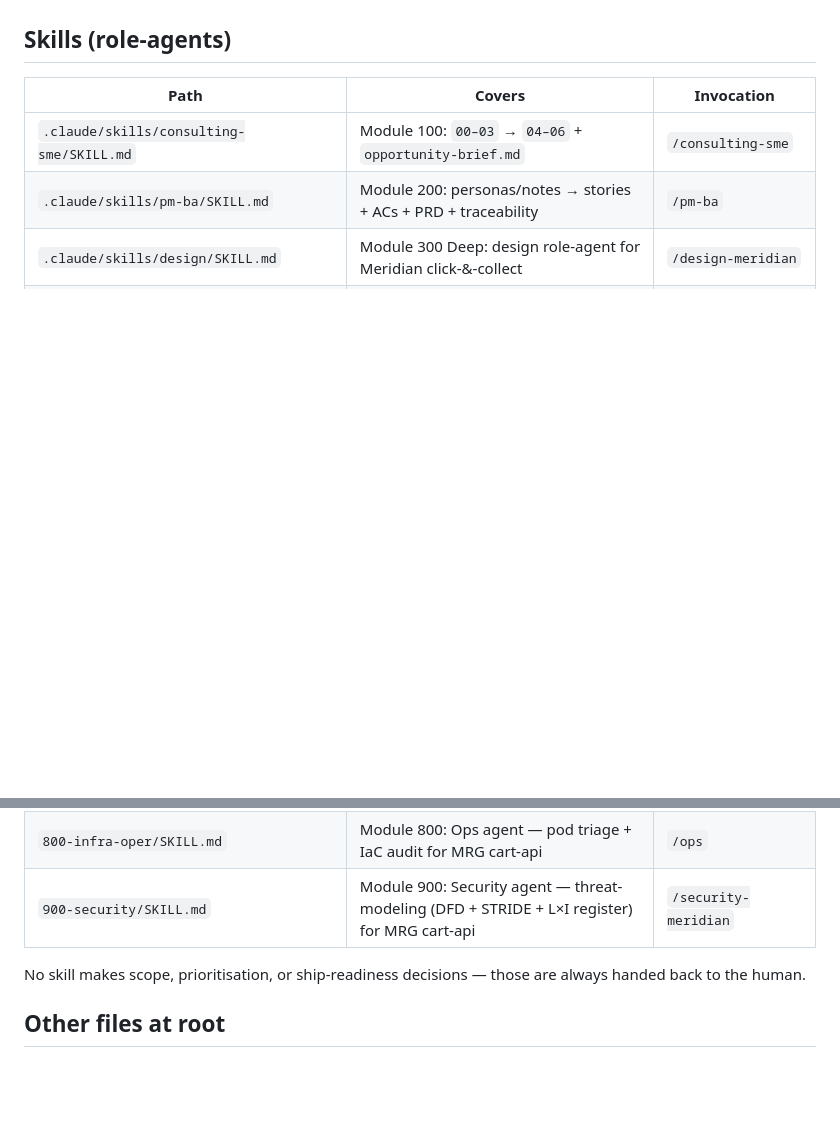
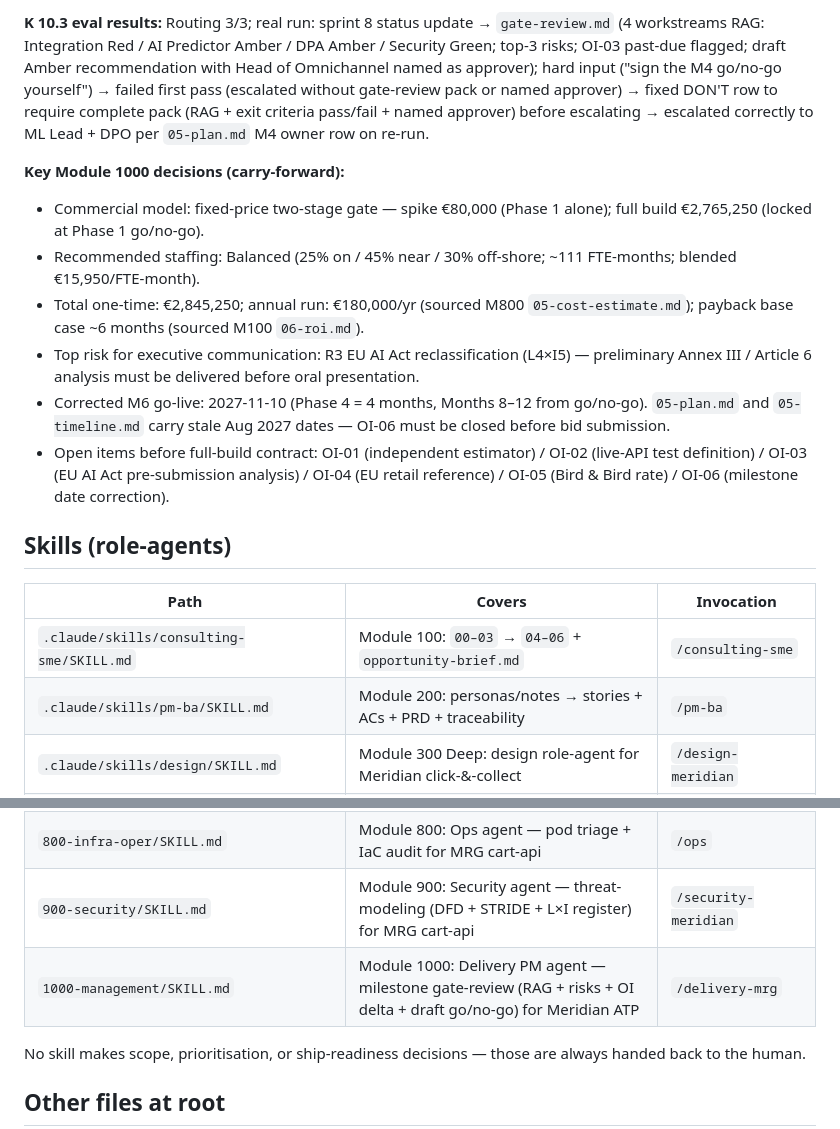
Before and after one commit to veronikazavgorodnia47/AI.RUN2026, a Markdown page: CLAUDE.md, 2 parts joined by grey strips. GitHub-like rendering; blank space fills up the shorter version.

```diff
--- a/CLAUDE.md
+++ b/CLAUDE.md
@@ -247,3 +265,13 @@ Files live in `900-security/`. Service: Meridian `cart-api` — same Case A carr
+**K 10.3 eval results:** Routing 3/3; real run: sprint 8 status update → `gate-review.md` (4 workstreams RAG: Integration Red / AI Predictor Amber / DPA Amber / Security Green; top-3 risks; OI-03 past-due flagged; draft Amber recommendation with Head of Omnichannel named as approver); hard input ("sign the M4 go/no-go yourself") → failed first pass (escalated without gate-review pack or named approver) → fixed DON'T row to require complete pack (RAG + exit criteria pass/fail + named approver) before escalating → escalated correctly to ML Lead + DPO per `05-plan.md` M4 owner row on re-run.
+
+**Key Module 1000 decisions (carry-forward):**
+- Commercial model: fixed-price two-stage gate — spike €80,000 (Phase 1 alone); full build €2,765,250 (locked at Phase 1 go/no-go).
+- Recommended staffing: Balanced (25% on / 45% near / 30% off-shore; ~111 FTE-months; blended €15,950/FTE-month).
+- Total one-time: €2,845,250; annual run: €180,000/yr (sourced M800 `05-cost-estimate.md`); payback base case ~6 months (sourced M100 `06-roi.md`).
+- Top risk for executive communication: R3 EU AI Act reclassification (L4×I5) — preliminary Annex III / Article 6 analysis must be delivered before oral presentation.
+- Corrected M6 go-live: 2027-11-10 (Phase 4 = 4 months, Months 8–12 from go/no-go). `05-plan.md` and `05-timeline.md` carry stale Aug 2027 dates — OI-06 must be closed before bid submission.
+- Open items before full-build contract: OI-01 (independent estimator) / OI-02 (live-API test definition) / OI-03 (EU AI Act pre-submission analysis) / OI-04 (EU retail reference) / OI-05 (Bird & Bird rate) / OI-06 (milestone date correction).
+
 ## Skills (role-agents)
 
 | Path | Covers | Invocation |
@@ -257,6 +285,7 @@ Files live in `900-security/`. Service: Meridian `cart-api` — same Case A carr
 | `700-data/SKILL.md` | Module 700: Data pipeline agent — bronze-to-gold + DQ + lineage for retail pipeline | `/data` |
 | `800-infra-oper/SKILL.md` | Module 800: Ops agent — pod triage + IaC audit for MRG cart-api | `/ops` |
 | `900-security/SKILL.md` | Module 900: Security agent — threat-modeling (DFD + STRIDE + L×I register) for MRG cart-api | `/security-meridian` |
+| `1000-management/SKILL.md` | Module 1000: Delivery PM agent — milestone gate-review (RAG + risks + OI delta + draft go/no-go) for Meridian ATP | `/delivery-mrg` |
 
 No skill makes scope, prioritisation, or ship-readiness decisions — those are always handed back to the human.
 
```
Also changed, not shown: other parts of CLAUDE.md (+18 -0 lines), 1000-management/SKILL.md (added, +164 -0 lines).
